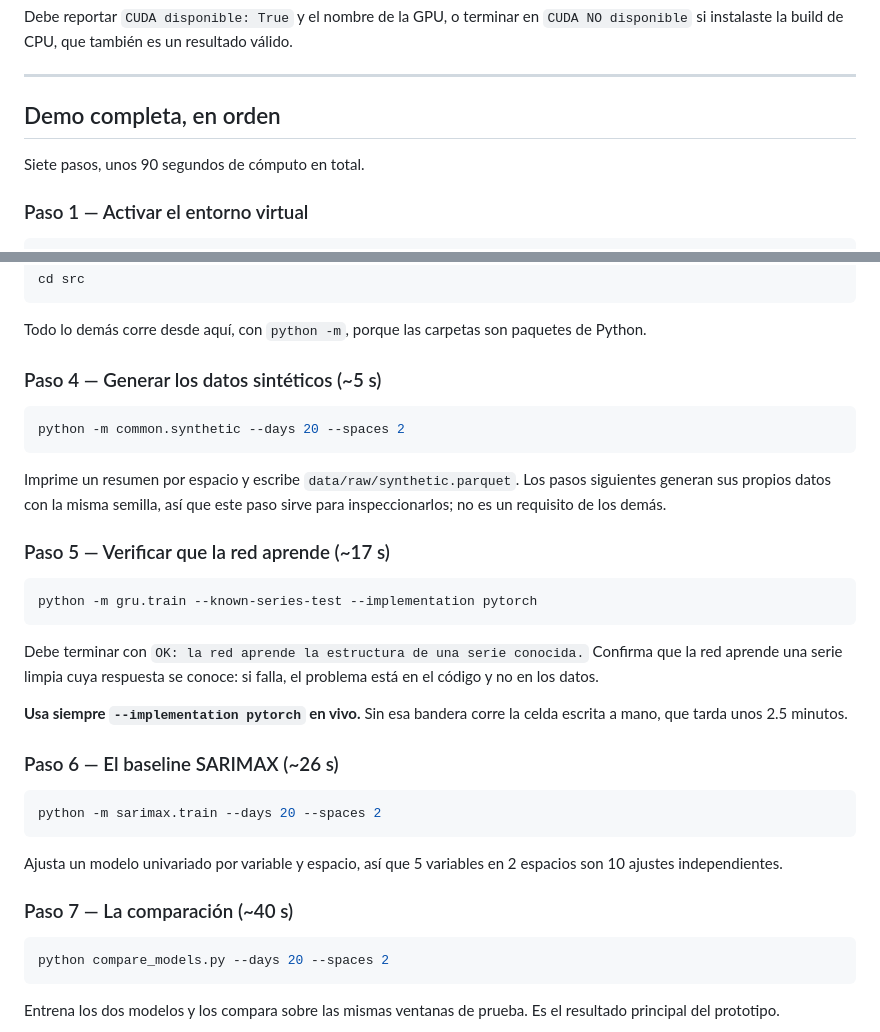
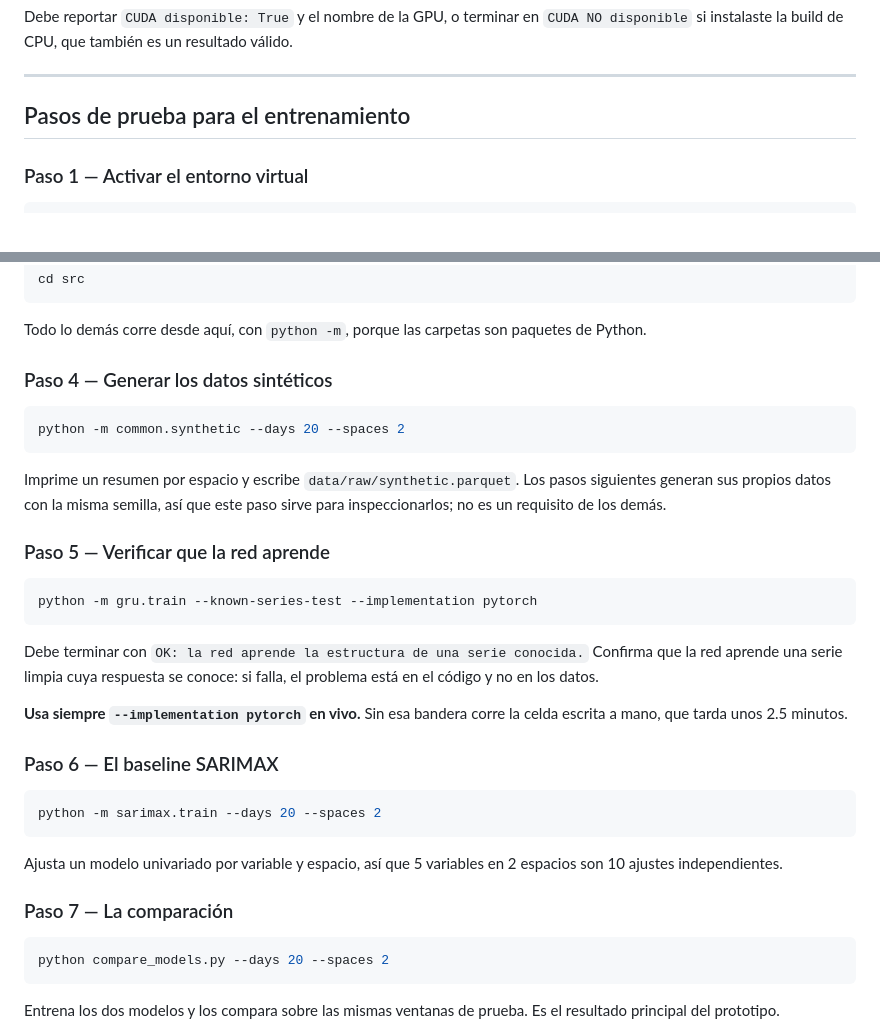
Before and after one commit to juliordzfigueroa/gemelo_digital_A01029680, a Markdown page: README.md, 2 parts joined by grey strips. Rendered like a GitHub page.

Commit message:
Update README steps for training process

````diff
--- a/README.md
+++ b/README.md
@@ -197,9 +197,7 @@ válido.
 
 ---
 
-## Demo completa, en orden
-
-Siete pasos, unos 90 segundos de cómputo en total.
+## Pasos de prueba para el entrenamiento
 
 ### Paso 1 — Activar el entorno virtual
 
@@ -230,7 +228,7 @@ cd src
 Todo lo demás corre desde aquí, con `python -m`, porque las carpetas son
 paquetes de Python.
 
-### Paso 4 — Generar los datos sintéticos (~5 s)
+### Paso 4 — Generar los datos sintéticos
 
 ```powershell
 python -m common.synthetic --days 20 --spaces 2
@@ -240,7 +238,7 @@ Imprime un resumen por espacio y escribe `data/raw/synthetic.parquet`. Los
 pasos siguientes generan sus propios datos con la misma semilla, así que este
 paso sirve para inspeccionarlos; no es un requisito de los demás.
 
-### Paso 5 — Verificar que la red aprende (~17 s)
+### Paso 5 — Verificar que la red aprende
 
 ```powershell
 python -m gru.train --known-series-test --implementation pytorch
@@ -253,7 +251,7 @@ el problema está en el código y no en los datos.
 **Usa siempre `--implementation pytorch` en vivo.** Sin esa bandera corre la
 celda escrita a mano, que tarda unos 2.5 minutos.
 
-### Paso 6 — El baseline SARIMAX (~26 s)
+### Paso 6 — El baseline SARIMAX
 
 ```powershell
 python -m sarimax.train --days 20 --spaces 2
@@ -262,7 +260,7 @@ python -m sarimax.train --days 20 --spaces 2
 Ajusta un modelo univariado por variable y espacio, así que 5 variables en 2
 espacios son 10 ajustes independientes.
 
-### Paso 7 — La comparación (~40 s)
+### Paso 7 — La comparación
 
 ```powershell
 python compare_models.py --days 20 --spaces 2
````
